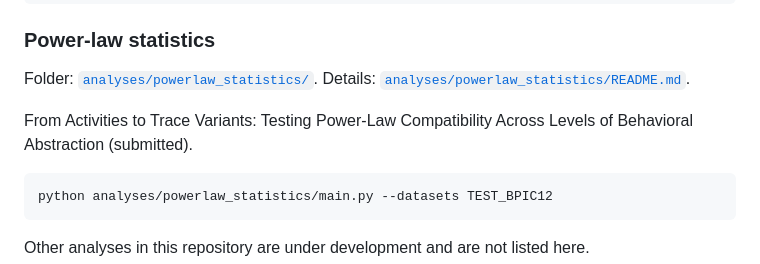
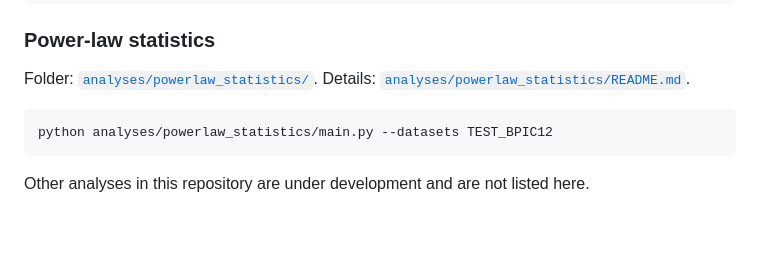
Before and after one commit to lennartebert/process-mining-rfcs, a Markdown page: README.md, the part around the change. GitHub-like rendering; blank space fills up the shorter version.

Commit message:
Drop the unpublished power-law paper citation from the README.
The power-law statistics section now points at the analysis folder only.

Co-authored-by: Cursor <cursoragent@cursor.com>

````diff
--- a/README.md
+++ b/README.md
@@ -60,8 +60,6 @@ jupyter notebook analyses/rfcs/analyze_powerlaw_single_log.ipynb
 Folder: [`analyses/powerlaw_statistics/`](analyses/powerlaw_statistics/).
 Details: [`analyses/powerlaw_statistics/README.md`](analyses/powerlaw_statistics/README.md).
 
-From Activities to Trace Variants: Testing Power-Law Compatibility Across
-Levels of Behavioral Abstraction (submitted).
 
 ```bash
 python analyses/powerlaw_statistics/main.py --datasets TEST_BPIC12
````
